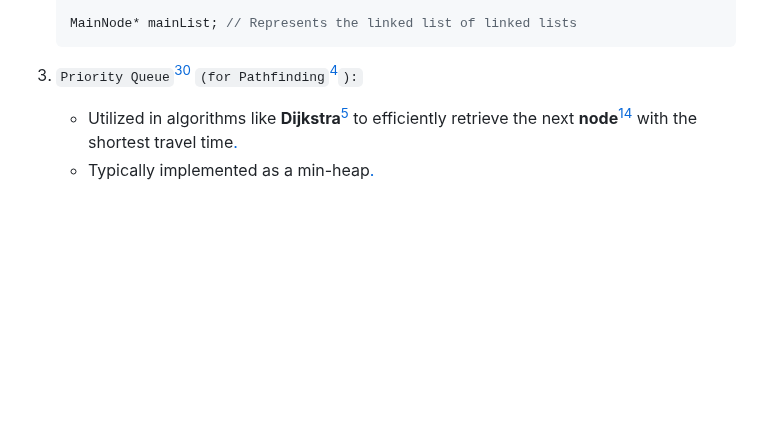
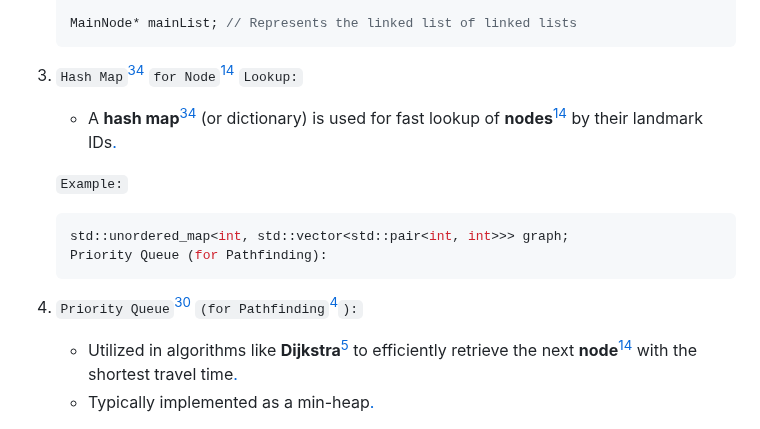
Before and after one commit to algosup/2024-2025-project-3-quickest-path-team-5, a Markdown page: documents/technical_specifications/TechnicalSpecifications.md, the part around one of its changes. Rendered like a GitHub page; blank space fills up the shorter version.

Commit message:
readding previously removed br + readding the hash map because our damn SE decided to finally use it

````diff
--- a/documents/technical_specifications/TechnicalSpecifications.md
+++ b/documents/technical_specifications/TechnicalSpecifications.md
@@ -1027,7 +1027,17 @@ The **graph**<sup>[8](#glossary-8)</sup> will be implemented using the following
     MainNode* mainList; // Represents the linked list of linked lists
     ```
 
-3. `Priority Queue`<sup>[30](#glossary-30)</sup> `(for Pathfinding`<sup>[4](#glossary-4)</sup>`):`
+3. `Hash Map`<sup>[34](#glossary-34)</sup> `for Node`<sup>[14](#glossary-14)</sup> `Lookup:`
+   - A **hash map**<sup>[34](#glossary-34)</sup> (or dictionary) is used for fast lookup of **nodes**<sup>[14](#glossary-14)</sup> by their landmark IDs[.][3]
+
+    `Example:`
+
+    ```cpp
+    std::unordered_map<int, std::vector<std::pair<int, int>>> graph;
+    Priority Queue (for Pathfinding):
+    ```
+
+4. `Priority Queue`<sup>[30](#glossary-30)</sup> `(for Pathfinding`<sup>[4](#glossary-4)</sup>`):`
    - Utilized in algorithms like **Dijkstra**<sup>[5](#glossary-5)</sup> to efficiently retrieve the next **node**<sup>[14](#glossary-14)</sup> with the shortest travel time[.][3]
    - Typically implemented as a min-heap[.][3]
 
````
Also changed, not shown: other parts of documents/technical_specifications/TechnicalSpecifications.md (+6 -0 lines).
